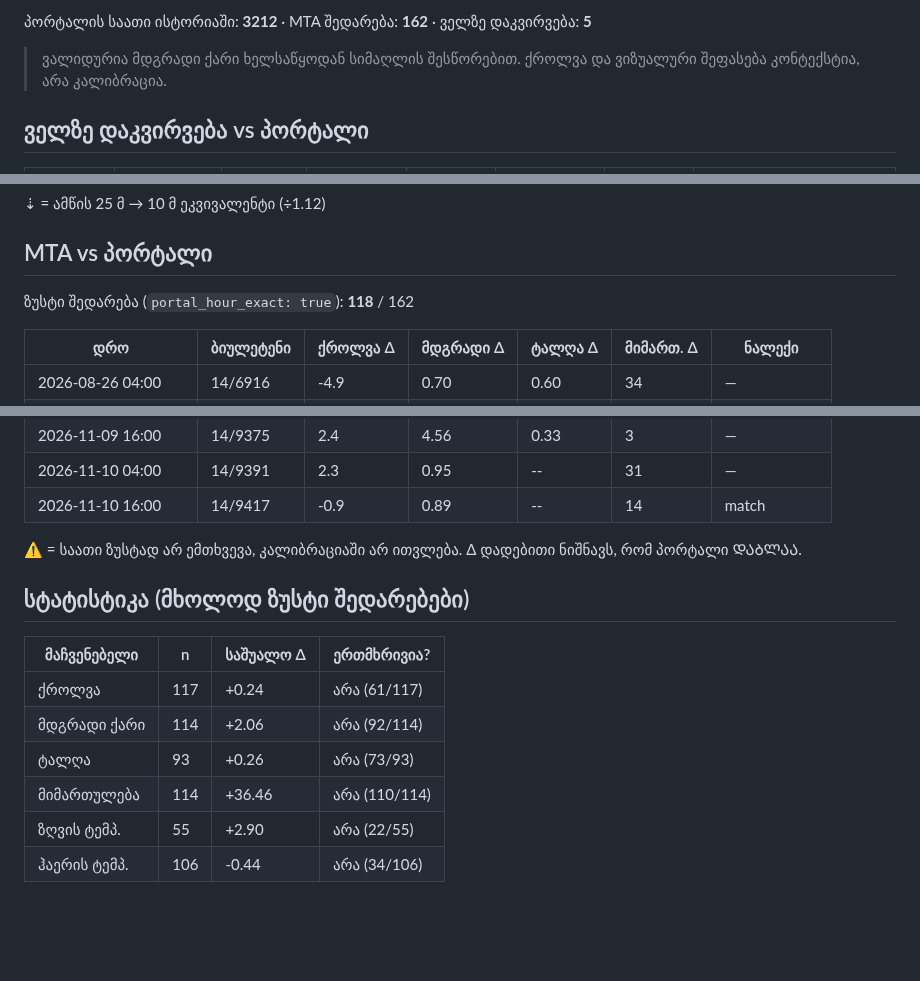
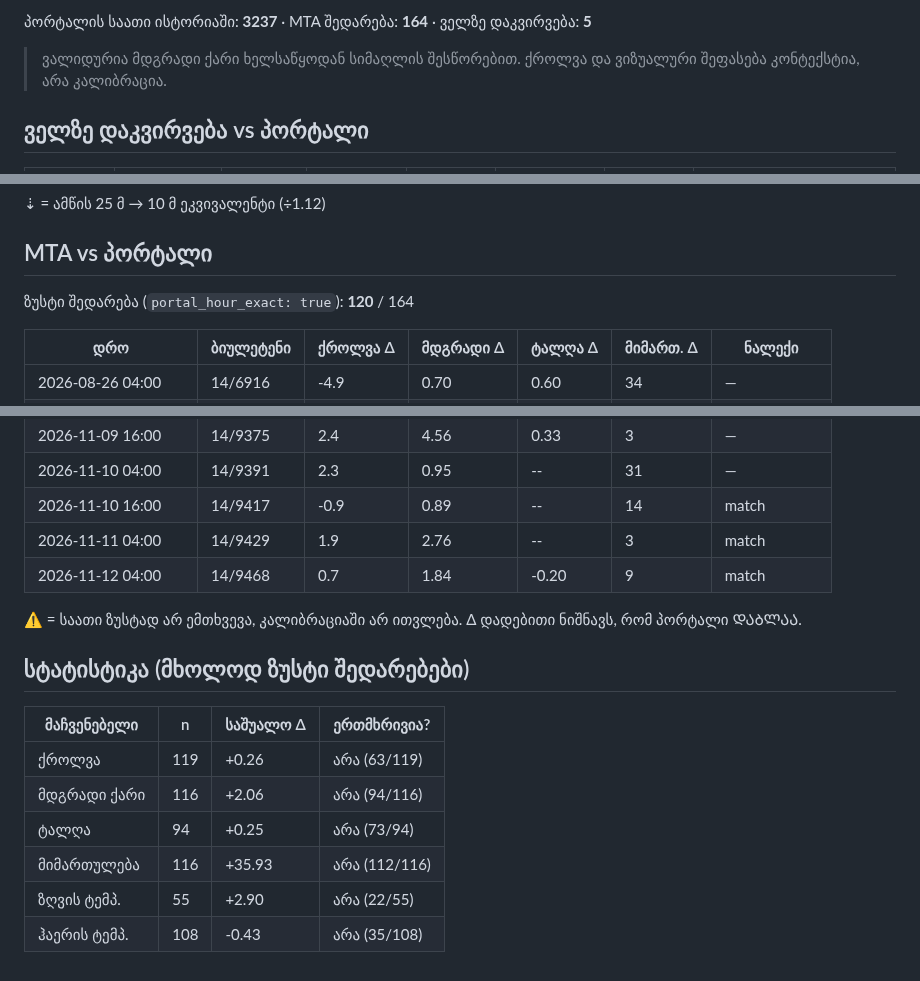
Before and after one commit to Georgeparker-GP/poti-forecast-portal, a Markdown page: comparison.md, 3 parts joined by grey strips. Drawn GitHub-style; blank space fills up the shorter version.

Commit message:
შედარების ანგარიში (2026-11-12)

```diff
--- a/comparison.md
+++ b/comparison.md
@@ -4,5 +4,5 @@
 
-პორტალის საათი ისტორიაში: **3212** · MTA შედარება: **162** · ველზე დაკვირვება: **5**
+პორტალის საათი ისტორიაში: **3237** · MTA შედარება: **164** · ველზე დაკვირვება: **5**
 
 > ვალიდურია მდგრადი ქარი ხელსაწყოდან სიმაღლის შესწორებით. ქროლვა და ვიზუალური შეფასება კონტექსტია, არა კალიბრაცია.
 
@@ -20,7 +20,7 @@
 
 ## MTA vs პორტალი
 
-ზუსტი შედარება (`portal_hour_exact: true`): **118** / 162
+ზუსტი შედარება (`portal_hour_exact: true`): **120** / 164
 
 | დრო | ბიულეტენი | ქროლვა Δ | მდგრადი Δ | ტალღა Δ | მიმართ. Δ | ნალექი |
 |---|---|---|---|---|---|---|
@@ -186,6 +186,8 @@
 | 2026-11-09 16:00 | 14/9375 | 2.4 | 4.56 | 0.33 | 3 | — |
 | 2026-11-10 04:00 | 14/9391 | 2.3 | 0.95 | -- | 31 | — |
 | 2026-11-10 16:00 | 14/9417 | -0.9 | 0.89 | -- | 14 | match |
+| 2026-11-11 04:00 | 14/9429 | 1.9 | 2.76 | -- | 3 | match |
+| 2026-11-12 04:00 | 14/9468 | 0.7 | 1.84 | -0.20 | 9 | match |
 
 ⚠ = საათი ზუსტად არ ემთხვევა, კალიბრაციაში არ ითვლება. Δ დადებითი ნიშნავს, რომ პორტალი ᲓᲐᲑᲚᲐᲐ.
 
@@ -193,9 +195,9 @@
 
 | მაჩვენებელი | n | საშუალო Δ | ერთმხრივია? |
 |---|---|---|---|
-| ქროლვა | 117 | +0.24 | არა (61/117) |
-| მდგრადი ქარი | 114 | +2.06 | არა (92/114) |
-| ტალღა | 93 | +0.26 | არა (73/93) |
-| მიმართულება | 114 | +36.46 | არა (110/114) |
+| ქროლვა | 119 | +0.26 | არა (63/119) |
+| მდგრადი ქარი | 116 | +2.06 | არა (94/116) |
+| ტალღა | 94 | +0.25 | არა (73/94) |
+| მიმართულება | 116 | +35.93 | არა (112/116) |
 | ზღვის ტემპ. | 55 | +2.90 | არა (22/55) |
-| ჰაერის ტემპ. | 106 | -0.44 | არა (34/106) |
+| ჰაერის ტემპ. | 108 | -0.43 | არა (35/108) |
```
Also changed, not shown: other parts of comparison.md (+1 -1 lines).
